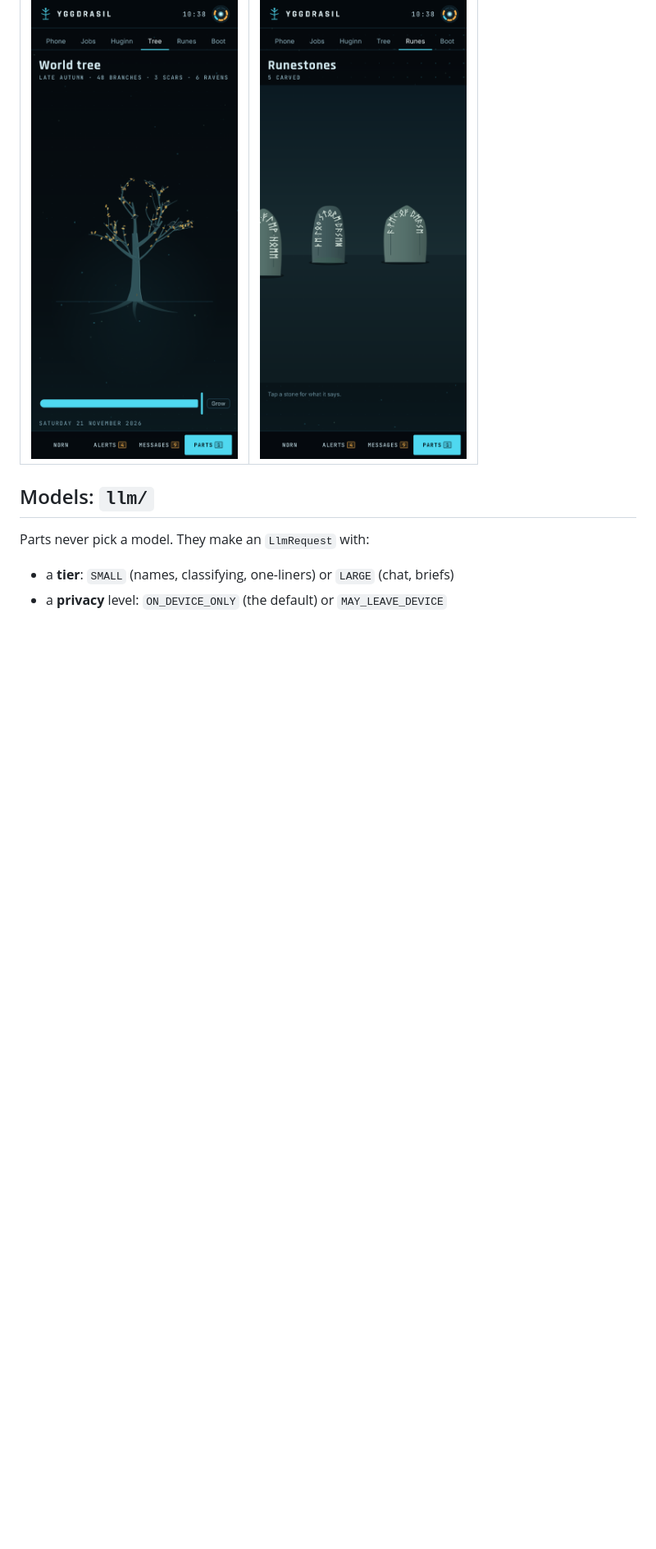
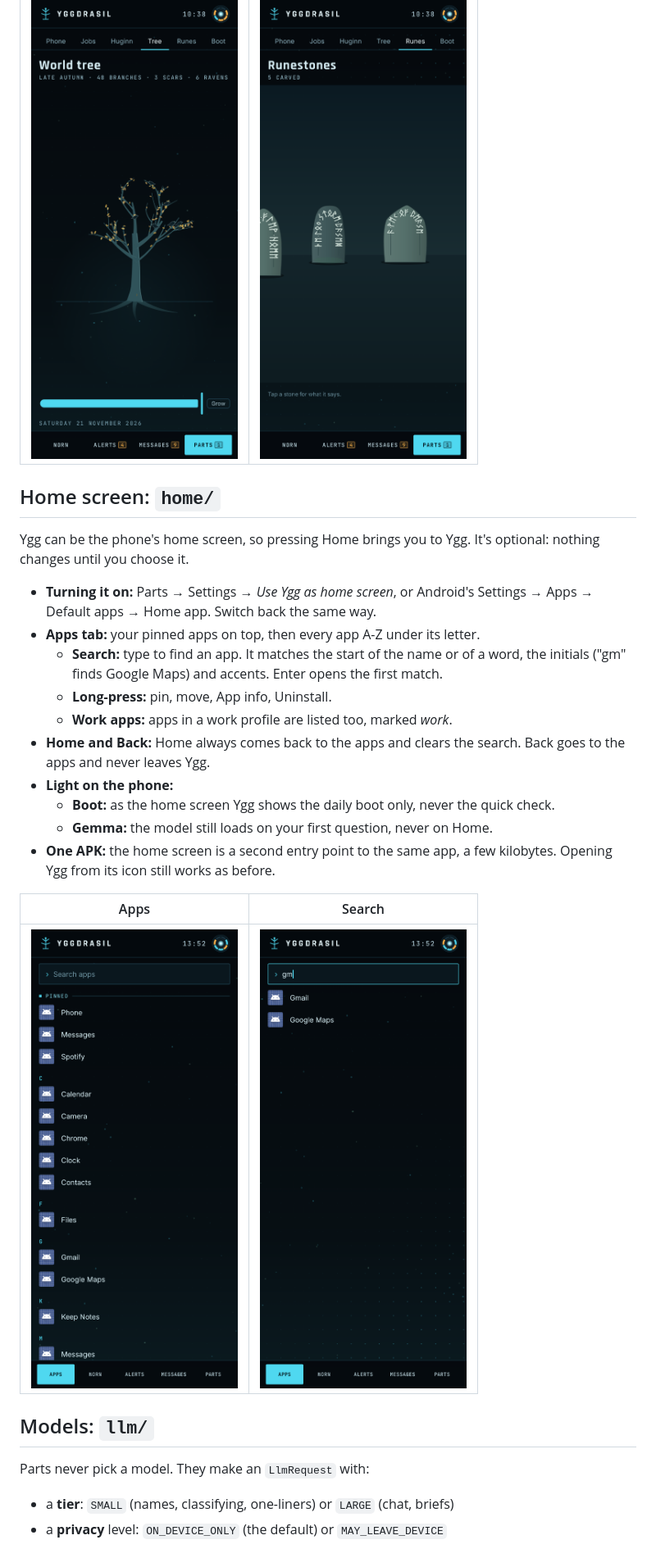
Before and after one commit to SebbeJohansson/yggdrasil-mobile, a Markdown page: README.md, the part around one of its changes. Shown at 82% size. Rendered like a GitHub page; pictures changed too: docs/screenshots/home-apps.png (added), docs/screenshots/home-search.png (added); blank space fills up the shorter version.

```diff
--- a/README.md
+++ b/README.md
@@ -266,6 +266,34 @@ the memories, healed alerts and reactions you already have.
 | --- | --- |
 | ![Tree](docs/screenshots/10-tree.png) | ![Runes](docs/screenshots/11-runes.png) |
 
+## Home screen: `home/`
+
+Ygg can be the phone's home screen, so pressing Home brings you to Ygg. It's
+optional: nothing changes until you choose it.
+
+- **Turning it on:** Parts → Settings → *Use Ygg as home screen*, or
+  Android's Settings → Apps → Default apps → Home app. Switch back the same
+  way.
+- **Apps tab:** your pinned apps on top, then every app A-Z under its
+  letter.
+  - **Search:** type to find an app. It matches the start of the name or of
+    a word, the initials ("gm" finds Google Maps) and accents. Enter opens
+    the first match.
+  - **Long-press:** pin, move, App info, Uninstall.
+  - **Work apps:** apps in a work profile are listed too, marked *work*.
+- **Home and Back:** Home always comes back to the apps and clears the
+  search. Back goes to the apps and never leaves Ygg.
+- **Light on the phone:**
+  - **Boot:** as the home screen Ygg shows the daily boot only, never the
+    quick check.
+  - **Gemma:** the model still loads on your first question, never on Home.
+- **One APK:** the home screen is a second entry point to the same app, a
+  few kilobytes. Opening Ygg from its icon still works as before.
+
+| Apps | Search |
+| --- | --- |
+| ![Apps](docs/screenshots/home-apps.png) | ![Search](docs/screenshots/home-search.png) |
+
 ## Models: `llm/`
 
 Parts never pick a model. They make an `LlmRequest` with:
```
Also changed, not shown: other parts of README.md (+1 -1 lines), docs/releasing.md (+15 -0 lines), 13 other files.
